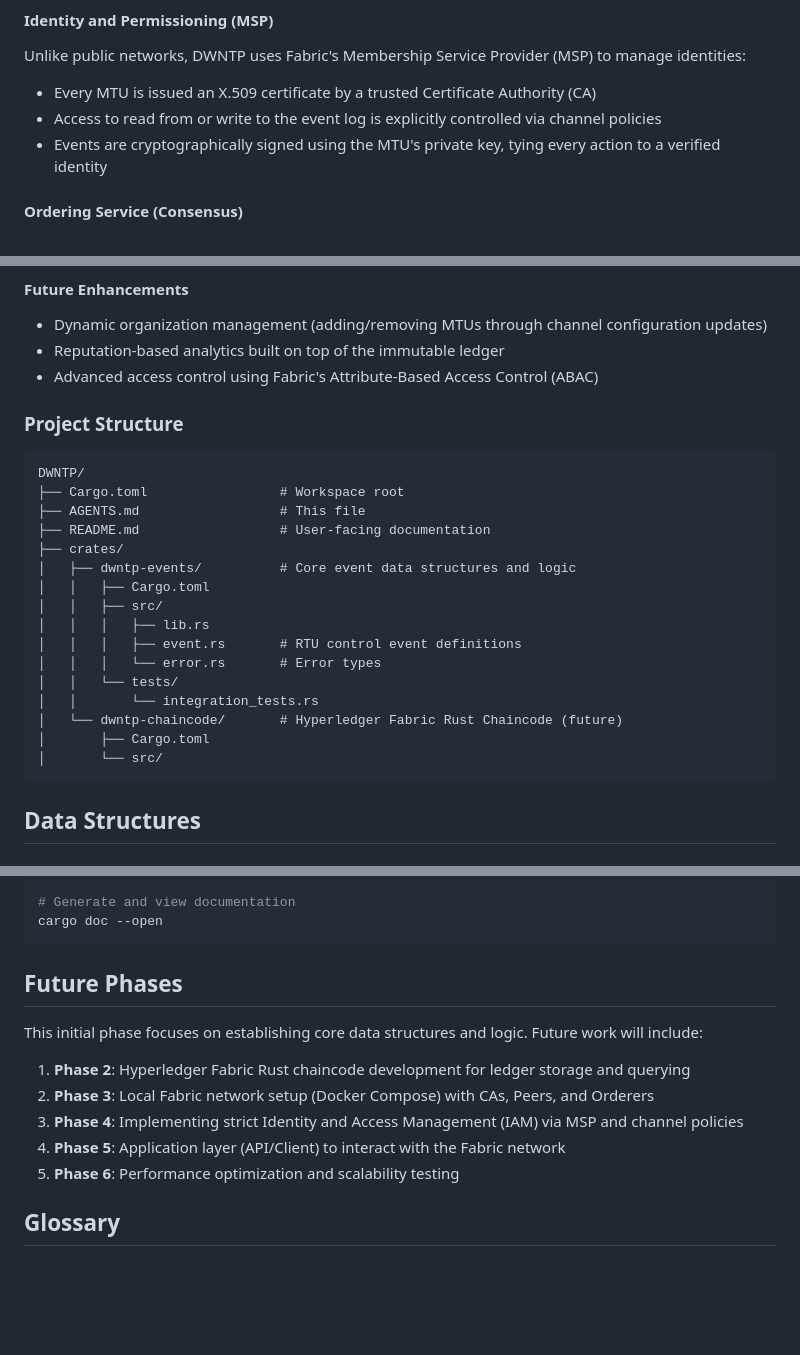
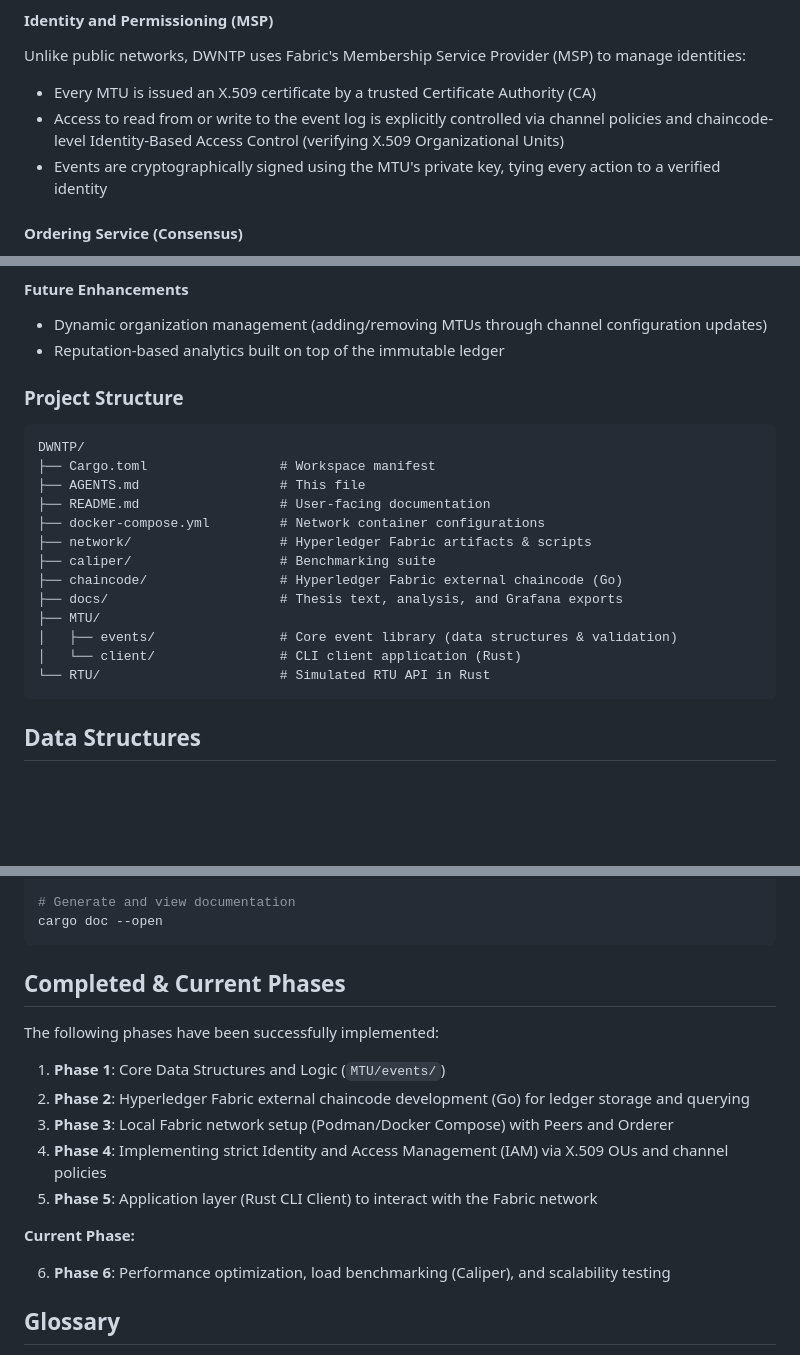
Before and after one commit to BigDaddE/DWNTP, a Markdown page: AGENTS.md, 3 parts joined by grey strips. Drawn GitHub-style; blank space fills up the shorter version.

````diff
--- a/AGENTS.md
+++ b/AGENTS.md
@@ -109,7 +114,7 @@ DWNTP leverages **Hyperledger Fabric** for its network infrastructure, which pro
 Unlike public networks, DWNTP uses Fabric's Membership Service Provider (MSP) to manage identities:
 
 - Every MTU is issued an X.509 certificate by a trusted Certificate Authority (CA)
-- Access to read from or write to the event log is explicitly controlled via channel policies
+- Access to read from or write to the event log is explicitly controlled via channel policies and chaincode-level Identity-Based Access Control (verifying X.509 Organizational Units)
 - Events are cryptographically signed using the MTU's private key, tying every action to a verified identity
 
 #### Ordering Service (Consensus)
@@ -123,27 +128,23 @@ Fabric separates transaction execution (chaincode) from transaction ordering (co
 
 - Dynamic organization management (adding/removing MTUs through channel configuration updates)
 - Reputation-based analytics built on top of the immutable ledger
-- Advanced access control using Fabric's Attribute-Based Access Control (ABAC)
 
 ### Project Structure
 
 ```
 DWNTP/
-├── Cargo.toml                 # Workspace root
+├── Cargo.toml                 # Workspace manifest
 ├── AGENTS.md                  # This file
 ├── README.md                  # User-facing documentation
-├── crates/
-│   ├── dwntp-events/          # Core event data structures and logic
-│   │   ├── Cargo.toml
-│   │   ├── src/
-│   │   │   ├── lib.rs
-│   │   │   ├── event.rs       # RTU control event definitions
-│   │   │   └── error.rs       # Error types
-│   │   └── tests/
-│   │       └── integration_tests.rs
-│   └── dwntp-chaincode/       # Hyperledger Fabric Rust Chaincode (future)
-│       ├── Cargo.toml
-│       └── src/
+├── docker-compose.yml         # Network container configurations
+├── network/                   # Hyperledger Fabric artifacts & scripts
+├── caliper/                   # Benchmarking suite
+├── chaincode/                 # Hyperledger Fabric external chaincode (Go)
+├── docs/                      # Thesis text, analysis, and Grafana exports
+├── MTU/
+│   ├── events/                # Core event library (data structures & validation)
+│   └── client/                # CLI client application (Rust)
+└── RTU/                       # Simulated RTU API in Rust
 ```
 
 ## Data Structures
@@ -301,15 +302,19 @@ cargo clippy
 cargo doc --open
 ```
 
-## Future Phases
+## Completed & Current Phases
 
-This initial phase focuses on establishing core data structures and logic. Future work will include:
+The following phases have been successfully implemented:
 
-1. **Phase 2**: Hyperledger Fabric Rust chaincode development for ledger storage and querying
-2. **Phase 3**: Local Fabric network setup (Docker Compose) with CAs, Peers, and Orderers
-3. **Phase 4**: Implementing strict Identity and Access Management (IAM) via MSP and channel policies
-4. **Phase 5**: Application layer (API/Client) to interact with the Fabric network
-5. **Phase 6**: Performance optimization and scalability testing
+1. **Phase 1**: Core Data Structures and Logic (`MTU/events/`)
+2. **Phase 2**: Hyperledger Fabric external chaincode development (Go) for ledger storage and querying
+3. **Phase 3**: Local Fabric network setup (Podman/Docker Compose) with Peers and Orderer
+4. **Phase 4**: Implementing strict Identity and Access Management (IAM) via X.509 OUs and channel policies
+5. **Phase 5**: Application layer (Rust CLI Client) to interact with the Fabric network
+
+**Current Phase:**
+
+6. **Phase 6**: Performance optimization, load benchmarking (Caliper), and scalability testing
 
 ## Glossary
 
````
Also changed, not shown: other parts of AGENTS.md (+6 -1 lines), README.md (+3 -3 lines).
